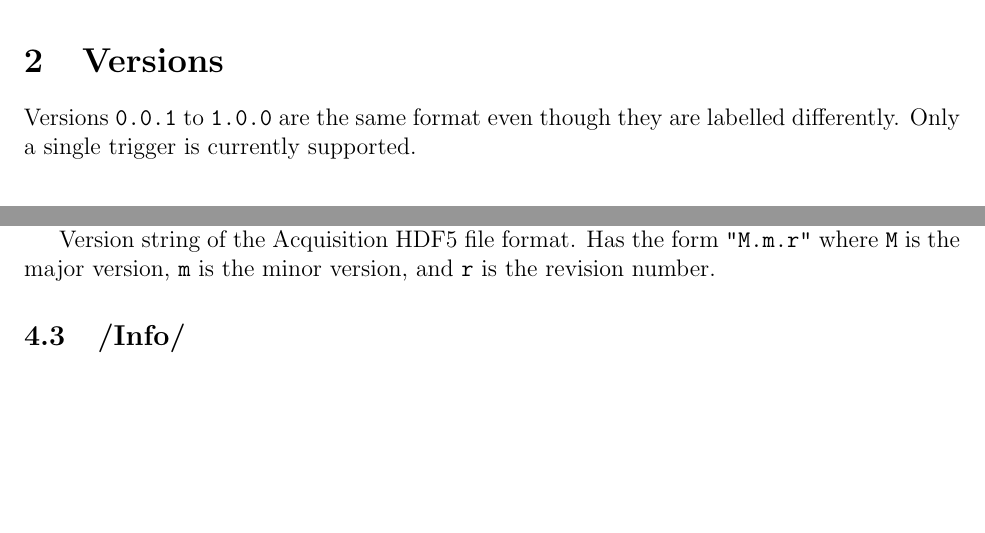
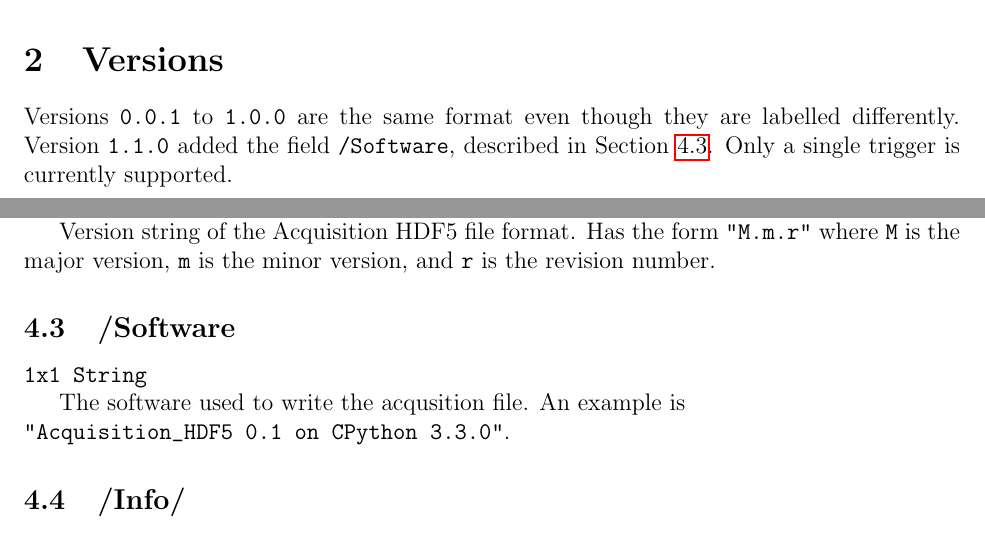
Before and after one commit to frejanordsiek/matlab-Acquisition_HDF5, a LaTeX document (docs/Acquisition_HDF5.tex): two parts of pages 2 and 3 of 6, joined at a grey line, cut so that both start at the same text, the shorter picture padded with empty space. Compiled offline with pdfLaTeX.

Commit message:
Added documentation for the /Software field.

```diff
--- a/docs/Acquisition_HDF5.tex
+++ b/docs/Acquisition_HDF5.tex
@@ -53,6 +53,7 @@ Note, HDF5 uses C style array dimension order, as opposed to Fortran ordering (s
 \section{Versions}
 
 Versions \verb|0.0.1| to \verb|1.0.0| are the same format even though they are labelled differently.
+Version \verb|1.1.0| added the field \verb|/Software|, described in Section~\ref{sec:software}.
 Only a single trigger is currently supported.
 
 \section{Storage And Extraction}
@@ -97,6 +98,13 @@ It is always set to \verb|"Acquisition HDF5"|.
 Version string of the Acquisition HDF5 file format.
 Has the form \verb|"M.m.r"| where  \verb|M| is the major version, \verb|m| is the minor version, and \verb|r| is the revision number.
 
+
+\subsection{/Software} \label{sec:software}
+
+\verb|1x1 String|
+
+The software used to write the acqusition file.
+An example is \\ \verb|"Acquisition_HDF5 0.1 on CPython 3.3.0"|.
 
 
 \subsection{/Info/}
```
